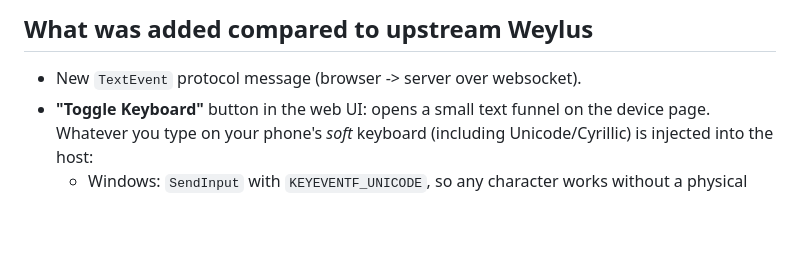
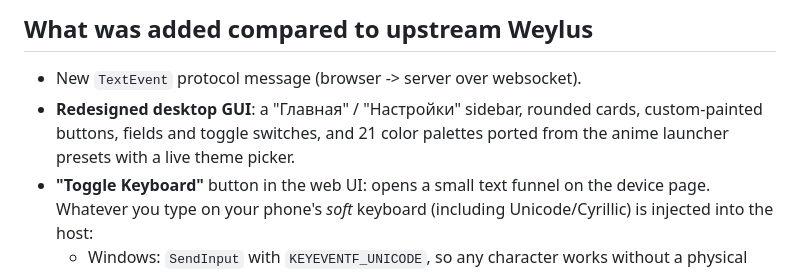
Before and after one commit to hopelanio123-eng/proximity, a Markdown page: Readme.md, the part around the change. GitHub-like rendering; blank space fills up the shorter version.

Commit message:
docs: mention the redesigned desktop GUI

```diff
--- a/Readme.md
+++ b/Readme.md
@@ -9,6 +9,9 @@ Proximity is an AGPL-3.0 fork of
 ## What was added compared to upstream Weylus
 
 - New `TextEvent` protocol message (browser -> server over websocket).
+- **Redesigned desktop GUI**: a "Главная" / "Настройки" sidebar, rounded
+  cards, custom-painted buttons, fields and toggle switches, and 21 color
+  palettes ported from the anime launcher presets with a live theme picker.
 - **"Toggle Keyboard"** button in the web UI: opens a small text funnel on the
   device page. Whatever you type on your phone's *soft* keyboard (including
   Unicode/Cyrillic) is injected into the host:
```
